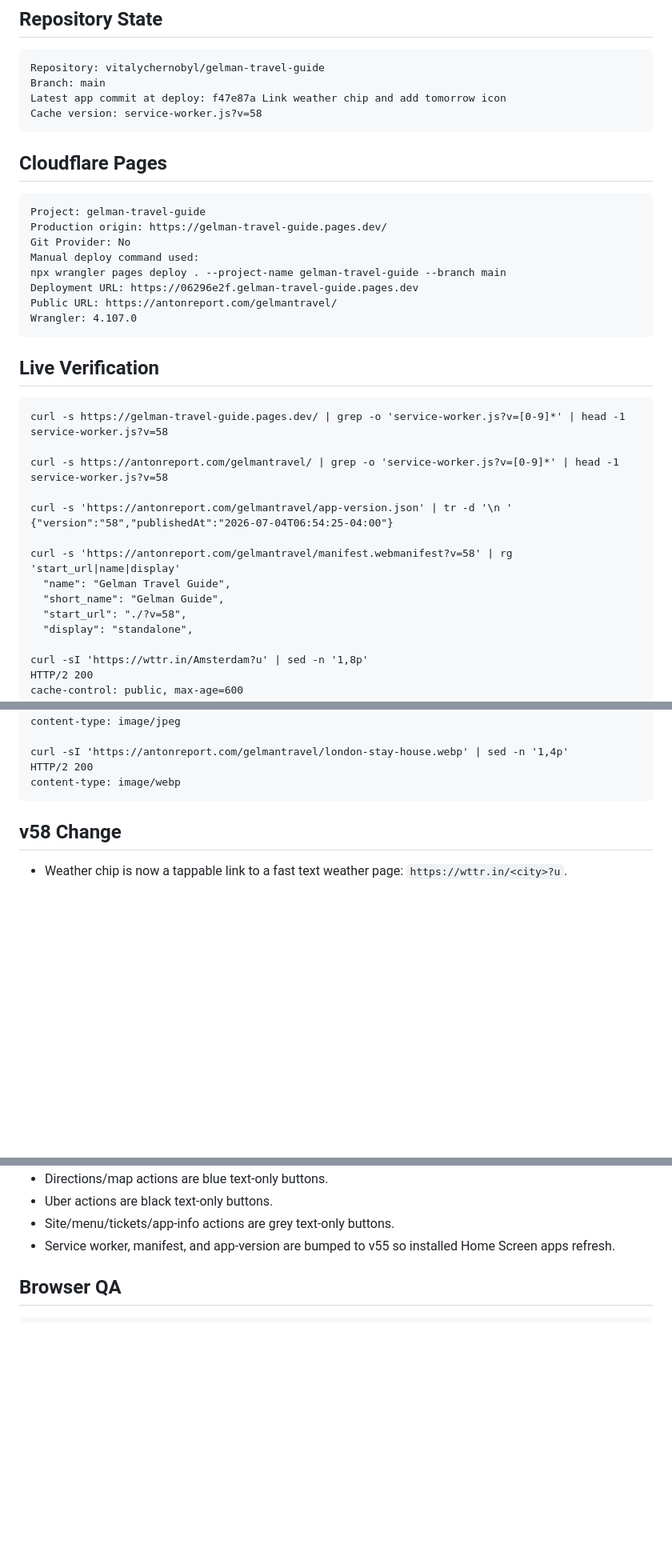
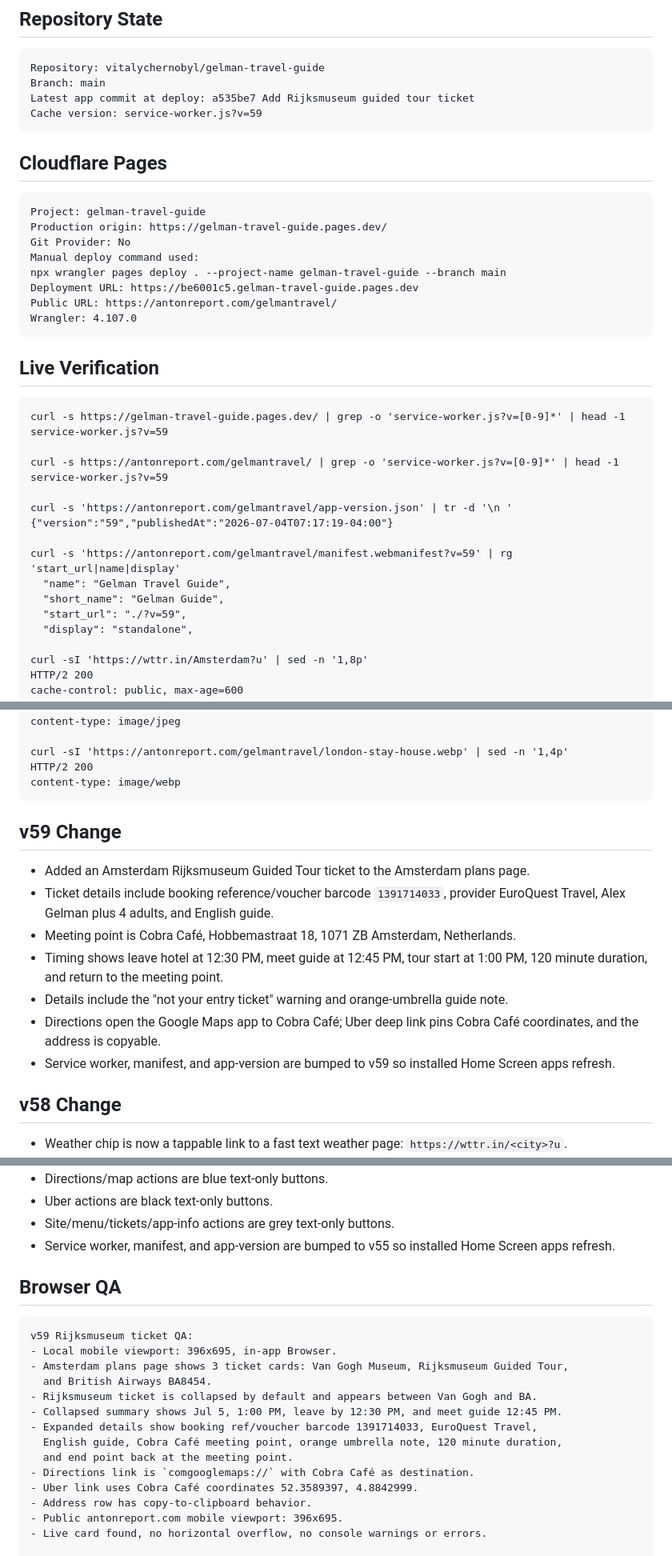
Before and after one commit to vitalychernobyl/gelman-travel-guide, a Markdown page: DEPLOYMENT_PROOF.md, 3 parts joined by grey strips. Shown at 80% size. Rendered like a GitHub page; blank space fills up the shorter version.

Commit message:
Update deploy proof for Rijksmuseum tour ticket

````diff
--- a/DEPLOYMENT_PROOF.md
+++ b/DEPLOYMENT_PROOF.md
@@ -7,8 +7,8 @@ Last verified: 2026-07-04
 ```text
 Repository: vitalychernobyl/gelman-travel-guide
 Branch: main
-Latest app commit at deploy: f47e87a Link weather chip and add tomorrow icon
-Cache version: service-worker.js?v=58
+Latest app commit at deploy: a535be7 Add Rijksmuseum guided tour ticket
+Cache version: service-worker.js?v=59
 ```
 
 ## Cloudflare Pages
@@ -19,7 +19,7 @@ Production origin: https://gelman-travel-guide.pages.dev/
 Git Provider: No
 Manual deploy command used:
 npx wrangler pages deploy . --project-name gelman-travel-guide --branch main
-Deployment URL: https://06296e2f.gelman-travel-guide.pages.dev
+Deployment URL: https://be6001c5.gelman-travel-guide.pages.dev
 Public URL: https://antonreport.com/gelmantravel/
 Wrangler: 4.107.0
 ```
@@ -28,18 +28,18 @@ Wrangler: 4.107.0
 
 ```text
 curl -s https://gelman-travel-guide.pages.dev/ | grep -o 'service-worker.js?v=[0-9]*' | head -1
-service-worker.js?v=58
+service-worker.js?v=59
 
 curl -s https://antonreport.com/gelmantravel/ | grep -o 'service-worker.js?v=[0-9]*' | head -1
-service-worker.js?v=58
+service-worker.js?v=59
 
 curl -s 'https://antonreport.com/gelmantravel/app-version.json' | tr -d '\n '
-{"version":"58","publishedAt":"2026-07-04T06:54:25-04:00"}
+{"version":"59","publishedAt":"2026-07-04T07:17:19-04:00"}
 
-curl -s 'https://antonreport.com/gelmantravel/manifest.webmanifest?v=58' | rg 'start_url|name|display'
+curl -s 'https://antonreport.com/gelmantravel/manifest.webmanifest?v=59' | rg 'start_url|name|display'
   "name": "Gelman Travel Guide",
   "short_name": "Gelman Guide",
-  "start_url": "./?v=58",
+  "start_url": "./?v=59",
   "display": "standalone",
 
 curl -sI 'https://wttr.in/Amsterdam?u' | sed -n '1,8p'
@@ -59,6 +59,20 @@ curl -sI 'https://antonreport.com/gelmantravel/london-stay-house.webp' | sed -n
 HTTP/2 200
 content-type: image/webp
 ```
+
+## v59 Change
+
+- Added an Amsterdam Rijksmuseum Guided Tour ticket to the Amsterdam plans page.
+- Ticket details include booking reference/voucher barcode `1391714033`, provider
+  EuroQuest Travel, Alex Gelman plus 4 adults, and English guide.
+- Meeting point is Cobra Café, Hobbemastraat 18, 1071 ZB Amsterdam, Netherlands.
+- Timing shows leave hotel at 12:30 PM, meet guide at 12:45 PM, tour start at 1:00 PM,
+  120 minute duration, and return to the meeting point.
+- Details include the "not your entry ticket" warning and orange-umbrella guide note.
+- Directions open the Google Maps app to Cobra Café; Uber deep link pins Cobra Café
+  coordinates, and the address is copyable.
+- Service worker, manifest, and app-version are bumped to v59 so installed Home Screen
+  apps refresh.
 
 ## v58 Change
 
@@ -97,6 +111,21 @@ content-type: image/webp
 ## Browser QA
 
 ```text
+v59 Rijksmuseum ticket QA:
+- Local mobile viewport: 396x695, in-app Browser.
+- Amsterdam plans page shows 3 ticket cards: Van Gogh Museum, Rijksmuseum Guided Tour,
+  and British Airways BA8454.
+- Rijksmuseum ticket is collapsed by default and appears between Van Gogh and BA.
+- Collapsed summary shows Jul 5, 1:00 PM, leave by 12:30 PM, and meet guide 12:45 PM.
+- Expanded details show booking ref/voucher barcode 1391714033, EuroQuest Travel,
+  English guide, Cobra Café meeting point, orange umbrella note, 120 minute duration,
+  and end point back at the meeting point.
+- Directions link is `comgooglemaps://` with Cobra Café as destination.
+- Uber link uses Cobra Café coordinates 52.3589397, 4.8842999.
+- Address row has copy-to-clipboard behavior.
+- Public antonreport.com mobile viewport: 396x695.
+- Live card found, no horizontal overflow, no console warnings or errors.
+
 v58 weather QA:
 - Local mobile viewport: 396x695, in-app Browser.
 - Amsterdam weather chip renders as an `<a>` tag.
````
Also changed, not shown: other parts of DEPLOYMENT_PROOF.md (+7 -6 lines), HANDOFF.md (+12 -2 lines).
